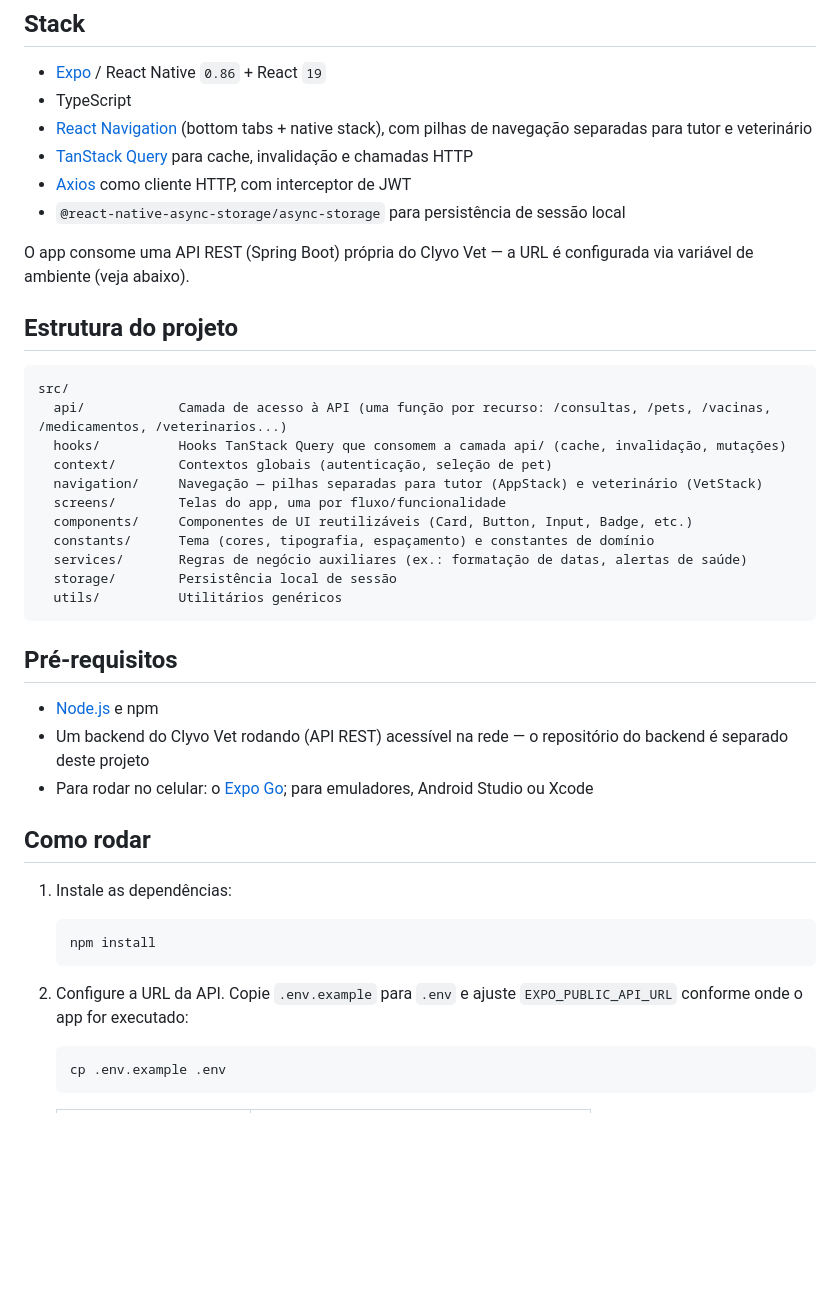
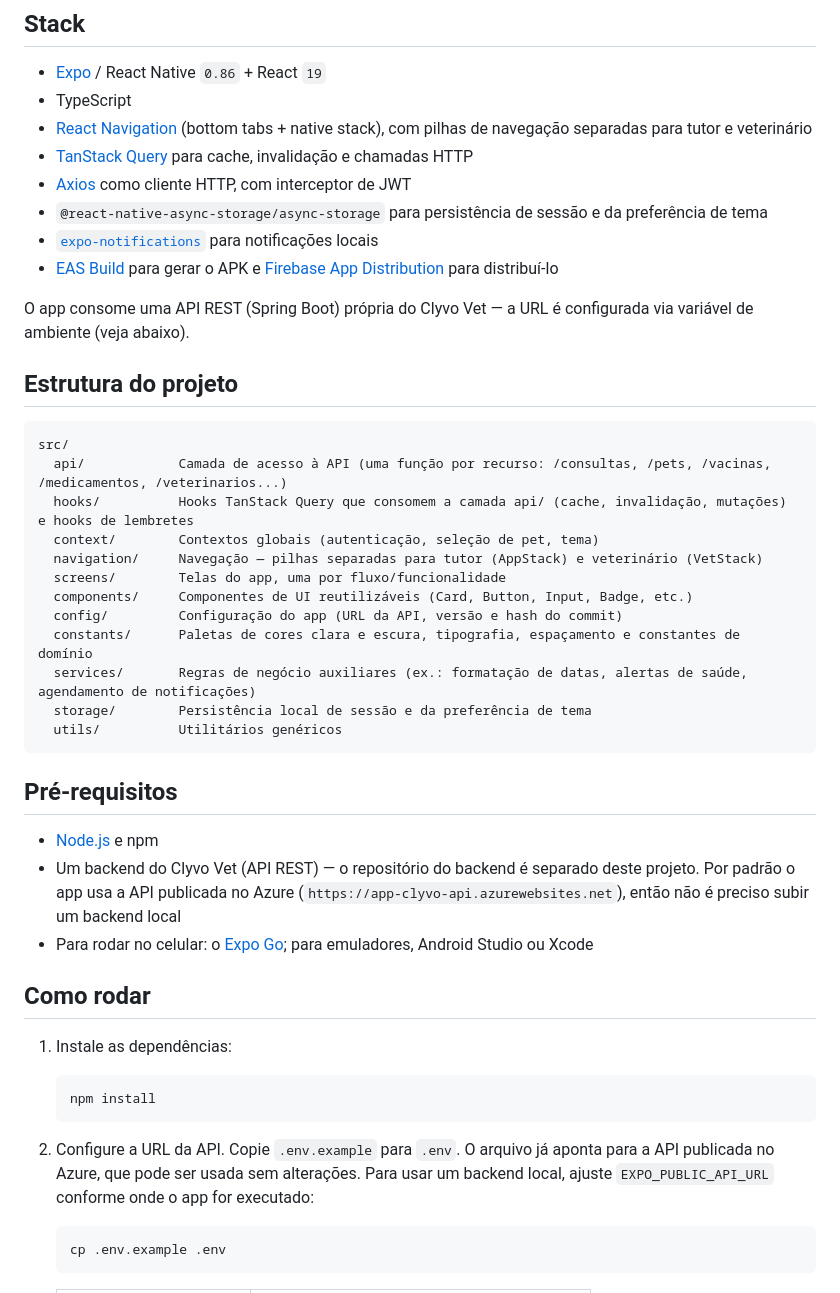
Before and after one commit to Gustavo-B-Araujo/clyvovet-mobile, a Markdown page: README.md, the part around one of its changes. Rendered like a GitHub page; blank space fills up the shorter version.

````diff
--- a/README.md
+++ b/README.md
@@ -14,7 +59,9 @@ Vídeo de demonstração: https://youtu.be/SlxU2w0kIjw
 - [React Navigation](https://reactnavigation.org/) (bottom tabs + native stack), com pilhas de navegação separadas para tutor e veterinário
 - [TanStack Query](https://tanstack.com/query) para cache, invalidação e chamadas HTTP
 - [Axios](https://axios-http.com/) como cliente HTTP, com interceptor de JWT
-- `@react-native-async-storage/async-storage` para persistência de sessão local
+- `@react-native-async-storage/async-storage` para persistência de sessão e da preferência de tema
+- [`expo-notifications`](https://docs.expo.dev/versions/latest/sdk/notifications/) para notificações locais
+- [EAS Build](https://docs.expo.dev/build/introduction/) para gerar o APK e [Firebase App Distribution](https://firebase.google.com/docs/app-distribution) para distribuí-lo
 
 O app consome uma API REST (Spring Boot) própria do Clyvo Vet — a URL é configurada via variável de ambiente (veja abaixo).
 
@@ -23,21 +70,22 @@ O app consome uma API REST (Spring Boot) própria do Clyvo Vet — a URL é conf
 ```
 src/
   api/            Camada de acesso à API (uma função por recurso: /consultas, /pets, /vacinas, /medicamentos, /veterinarios...)
-  hooks/          Hooks TanStack Query que consomem a camada api/ (cache, invalidação, mutações)
-  context/        Contextos globais (autenticação, seleção de pet)
+  hooks/          Hooks TanStack Query que consomem a camada api/ (cache, invalidação, mutações) e hooks de lembretes
+  context/        Contextos globais (autenticação, seleção de pet, tema)
   navigation/     Navegação — pilhas separadas para tutor (AppStack) e veterinário (VetStack)
   screens/        Telas do app, uma por fluxo/funcionalidade
   components/     Componentes de UI reutilizáveis (Card, Button, Input, Badge, etc.)
-  constants/      Tema (cores, tipografia, espaçamento) e constantes de domínio
-  services/       Regras de negócio auxiliares (ex.: formatação de datas, alertas de saúde)
-  storage/        Persistência local de sessão
+  config/         Configuração do app (URL da API, versão e hash do commit)
+  constants/      Paletas de cores clara e escura, tipografia, espaçamento e constantes de domínio
+  services/       Regras de negócio auxiliares (ex.: formatação de datas, alertas de saúde, agendamento de notificações)
+  storage/        Persistência local de sessão e da preferência de tema
   utils/          Utilitários genéricos
 ```
 
 ## Pré-requisitos
 
 - [Node.js](https://nodejs.org/) e npm
-- Um backend do Clyvo Vet rodando (API REST) acessível na rede — o repositório do backend é separado deste projeto
+- Um backend do Clyvo Vet (API REST) — o repositório do backend é separado deste projeto. Por padrão o app usa a API publicada no Azure (`https://app-clyvo-api.azurewebsites.net`), então não é preciso subir um backend local
 - Para rodar no celular: o [Expo Go](https://expo.dev/go); para emuladores, Android Studio ou Xcode
 
 ## Como rodar
@@ -48,7 +96,7 @@ src/
    npm install
    ```
 
-2. Configure a URL da API. Copie `.env.example` para `.env` e ajuste `EXPO_PUBLIC_API_URL` conforme onde o app for executado:
+2. Configure a URL da API. Copie `.env.example` para `.env`. O arquivo já aponta para a API publicada no Azure, que pode ser usada sem alterações. Para usar um backend local, ajuste `EXPO_PUBLIC_API_URL` conforme onde o app for executado:
 
    ```bash
    cp .env.example .env
````
Also changed, not shown: other parts of README.md (+72 -0 lines).
